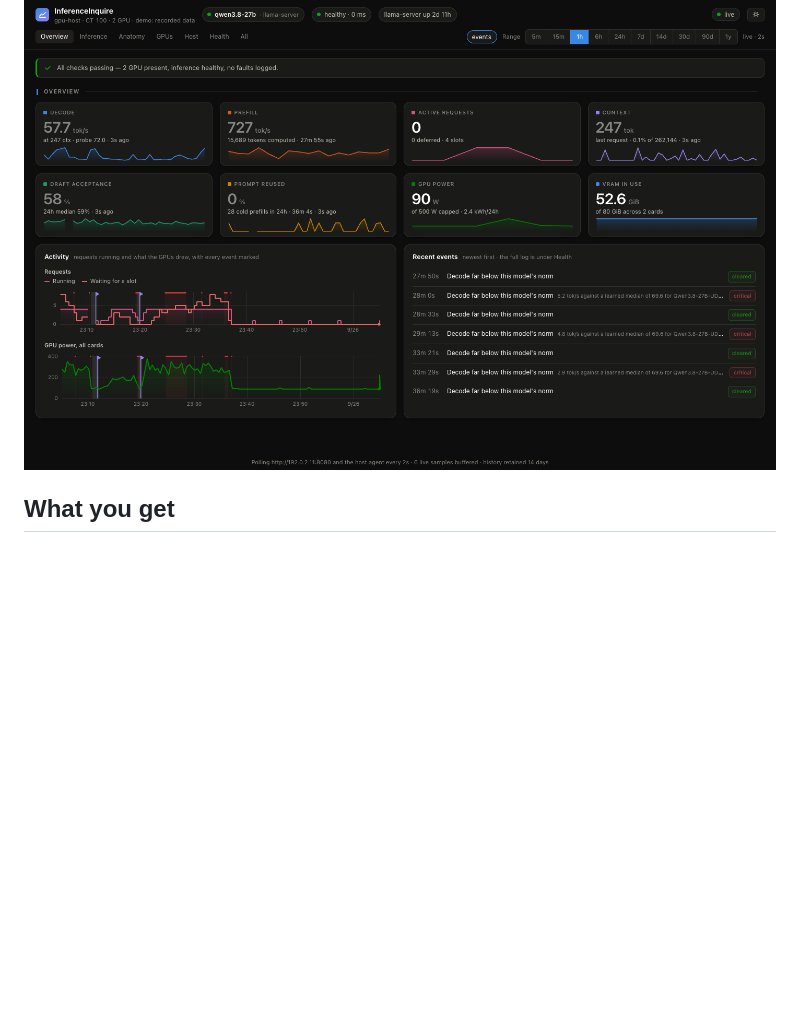
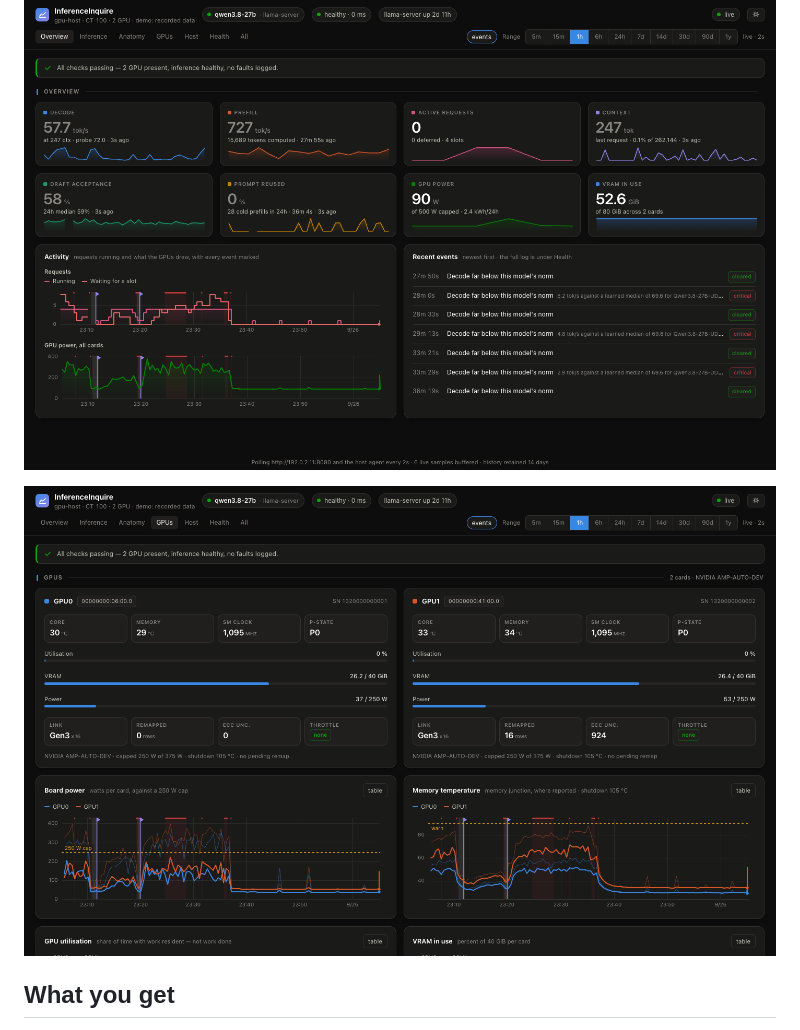
Before and after one commit to nisesen/llamacpp-dashboard, a Markdown page: README.md, the part around the change. Drawn GitHub-style; blank space fills up the shorter version.

```diff
--- a/README.md
+++ b/README.md
@@ -5,6 +5,8 @@ servers. It puts the GPUs, the host and every request on one page, keeps a
 history, and can send alerts to your phone.
 
 ![The overview page](docs/images/overview.png)
+
+![The GPU page (currently only nvidia GPUs supported](docs/images/gpus.png)
 
 ## What you get
 
```
